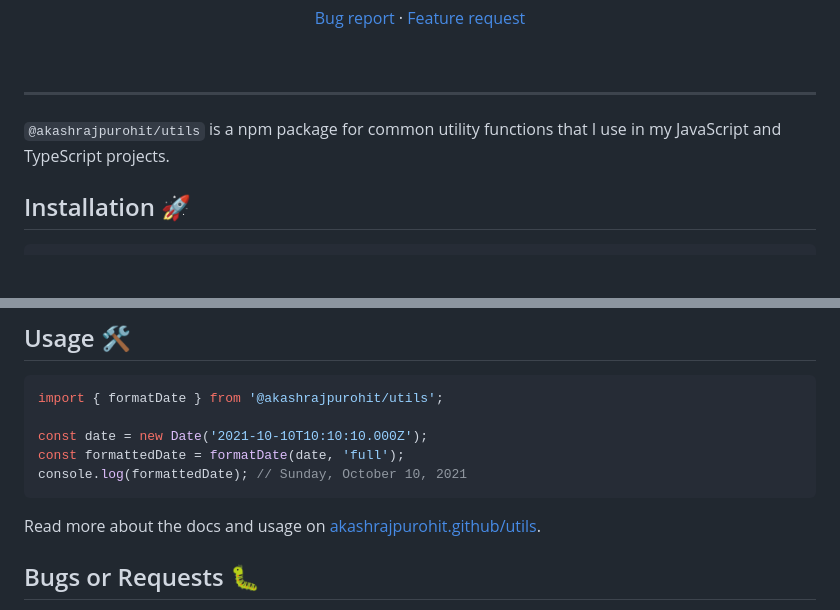
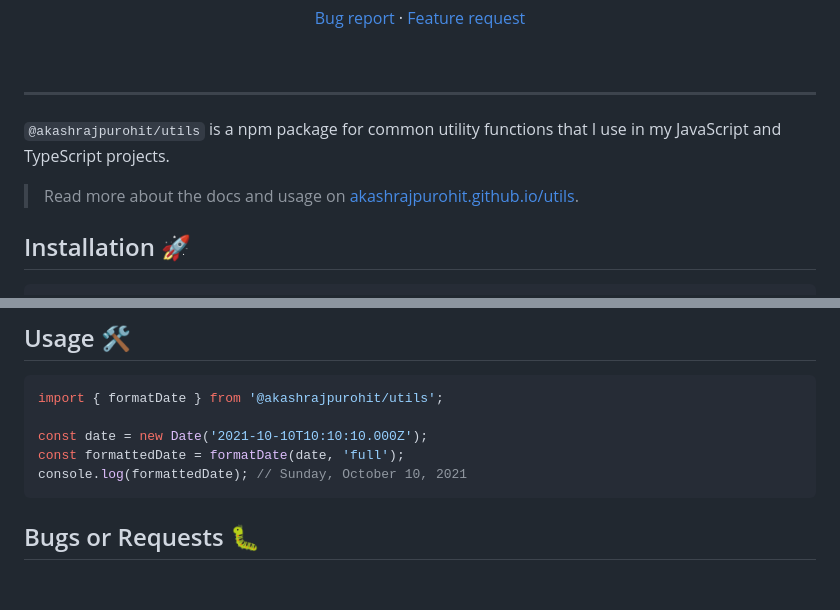
Before and after one commit to AkashRajpurohit/utils, a Markdown page: README.md, 2 parts joined by grey strips. Rendered like a GitHub page; blank space fills up the shorter version.

Commit message:
docs: :memo: typo in readme fixed

````diff
--- a/README.md
+++ b/README.md
@@ -33,6 +33,8 @@
 
 `@akashrajpurohit/utils` is a npm package for common utility functions that I use in my JavaScript and TypeScript projects.
 
+> Read more about the docs and usage on [akashrajpurohit.github.io/utils](https://akashrajpurohit.github.io/utils/).
+
 ## Installation 🚀
 
 ```bash
@@ -51,8 +53,6 @@ const formattedDate = formatDate(date, 'full');
 console.log(formattedDate); // Sunday, October 10, 2021
 ```
 
-Read more about the docs and usage on [akashrajpurohit.github/utils](https://akashrajpurohit.github/utils/).
-
 ## Bugs or Requests 🐛
 
 If you encounter any problems feel free to open an [issue](https://github.com/AkashRajpurohit/utils/issues/new?template=bug_report.md). If you feel the project is missing a feature, please raise a [ticket](https://github.com/AkashRajpurohit/utils/issues/new?template=feature_request.md) on GitHub and I'll look into it. Pull requests are also welcome.
````
